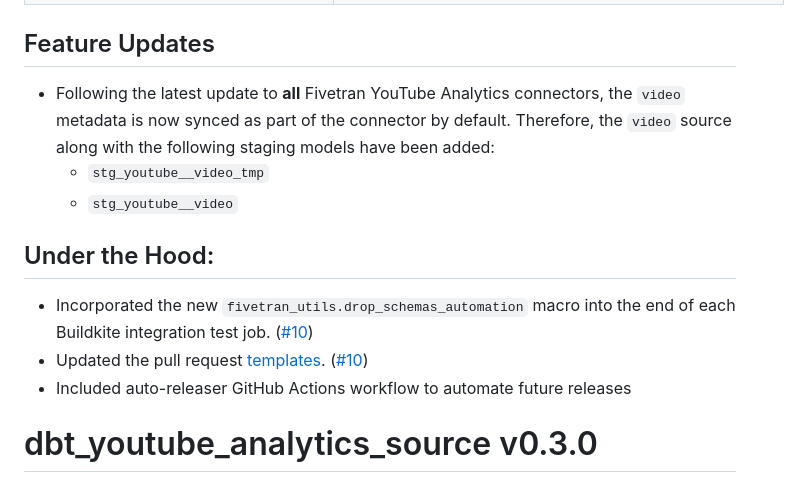
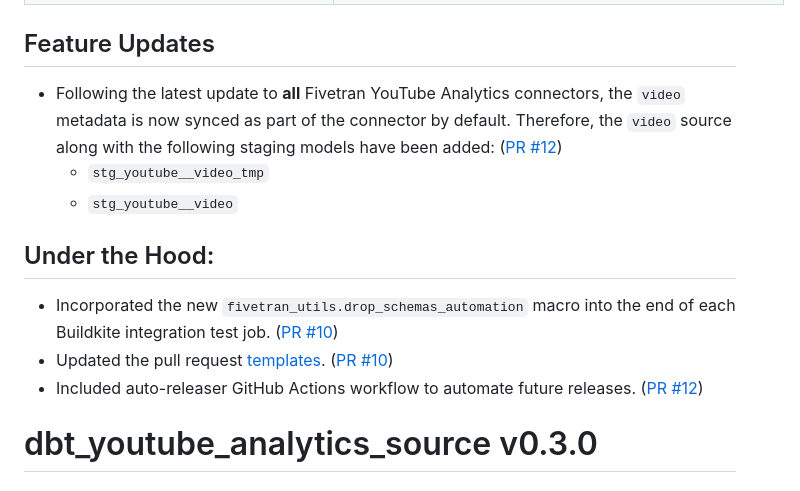
Before and after one commit to fivetran/dbt_youtube_analytics_source, a Markdown page: CHANGELOG.md, the part around the change printed below. GitHub-like rendering.

Commit message:
pr reference in changelog

```diff
--- a/CHANGELOG.md
+++ b/CHANGELOG.md
@@ -14,14 +14,14 @@
 
 
 ## Feature Updates
-- Following the latest update to **all** Fivetran YouTube Analytics connectors, the `video` metadata is now synced as part of the connector by default. Therefore, the `video` source along with the following staging models have been added:
+- Following the latest update to **all** Fivetran YouTube Analytics connectors, the `video` metadata is now synced as part of the connector by default. Therefore, the `video` source along with the following staging models have been added: ([PR #12](https://github.com/fivetran/dbt_youtube_analytics_source/pull/12))
   - `stg_youtube__video_tmp`
   - `stg_youtube__video`
 
 ## Under the Hood:
-- Incorporated the new `fivetran_utils.drop_schemas_automation` macro into the end of each Buildkite integration test job. ([#10](https://github.com/fivetran/dbt_youtube_analytics_source/pull/10))
-- Updated the pull request [templates](/.github). ([#10](https://github.com/fivetran/dbt_youtube_analytics_source/pull/10))
-- Included auto-releaser GitHub Actions workflow to automate future releases
+- Incorporated the new `fivetran_utils.drop_schemas_automation` macro into the end of each Buildkite integration test job. ([PR #10](https://github.com/fivetran/dbt_youtube_analytics_source/pull/10))
+- Updated the pull request [templates](/.github). ([PR #10](https://github.com/fivetran/dbt_youtube_analytics_source/pull/10))
+- Included auto-releaser GitHub Actions workflow to automate future releases. ([PR #12](https://github.com/fivetran/dbt_youtube_analytics_source/pull/12))
 
 # dbt_youtube_analytics_source v0.3.0
 
```
Also changed, not shown: other parts of CHANGELOG.md (+2 -2 lines).
